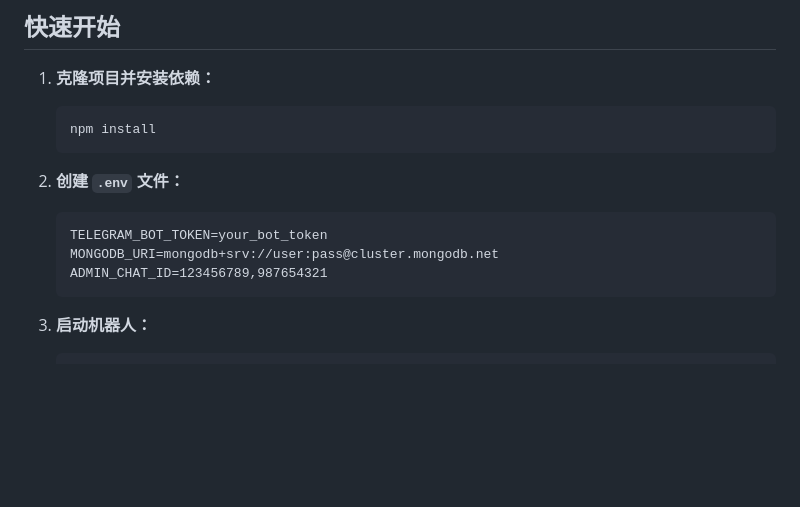
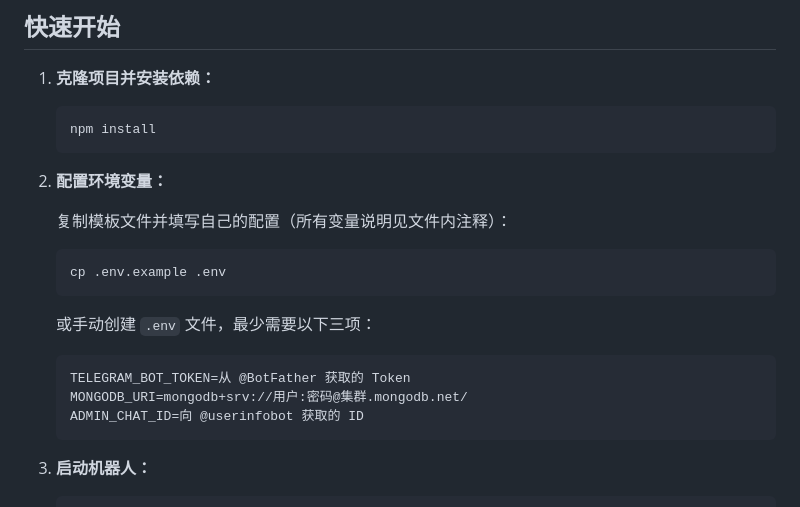
Before and after one commit to choomoray/Telegram_BOT, a Markdown page: README.md, the part around the change. Drawn GitHub-style; blank space fills up the shorter version.

````diff
--- a/README.md
+++ b/README.md
@@ -14,12 +14,20 @@
    npm install
    ```
 
-2. **创建 `.env` 文件：**
+2. **配置环境变量：**
+
+   复制模板文件并填写自己的配置（所有变量说明见文件内注释）：
+
+   ```bash
+   cp .env.example .env
+   ```
+
+   或手动创建 `.env` 文件，最少需要以下三项：
 
    ```
-   TELEGRAM_BOT_TOKEN=your_bot_token
-   MONGODB_URI=mongodb+srv://user:pass@cluster.mongodb.net
-   ADMIN_CHAT_ID=123456789,987654321
+   TELEGRAM_BOT_TOKEN=从 @BotFather 获取的 Token
+   MONGODB_URI=mongodb+srv://用户:密码@集群.mongodb.net/
+   ADMIN_CHAT_ID=向 @userinfobot 获取的 ID
    ```
 
 3. **启动机器人：**
````
